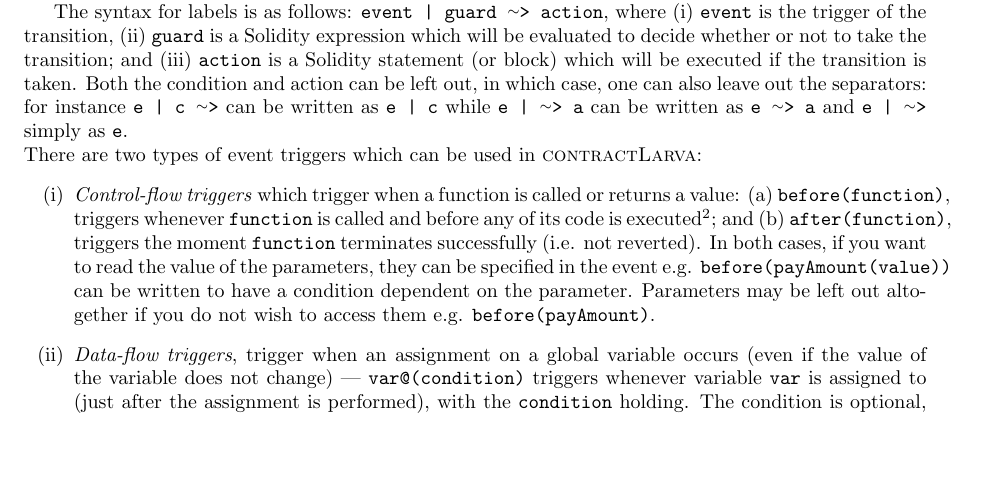
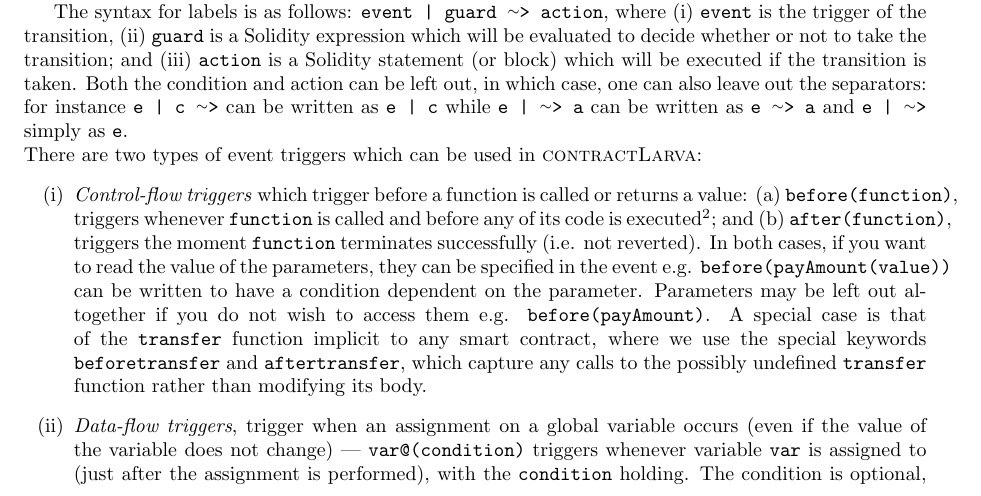
Before and after one commit to gordonpace/contractLarva, a LaTeX document (docs/main.tex): part of page 3 of 8, cut so that both start at the same text, the shorter picture padded with empty space. Compiled offline with pdfLaTeX.

Commit message:
added mention of how to capture transfer events

```diff
--- a/docs/main.tex
+++ b/docs/main.tex
@@ -102,7 +102,7 @@
 
   \noindent There are two types of event triggers which can be used in \contractlarva:
   \begin{enumerate}[label=(\roman*)]
-    \item \emph{Control-flow triggers} which trigger when a function is called or returns a value: (a) \texttt{before(function)}, triggers whenever \texttt{function} is called and before any of its code is executed\footnote{The checks and the code are instrumented as a modifier triggering before the function body is executed.}; and  (b) \texttt{after(function)}, triggers the moment \texttt{function} terminates successfully (i.e. not reverted). In both cases, if you want to read the value of the parameters, they can be specified in the event e.g. \texttt{before(payAmount(value))} can be written to have a condition dependent on the parameter. Parameters may be left out altogether if you do not wish to access them e.g.  \texttt{before(payAmount)}.
+    \item \emph{Control-flow triggers} which trigger before a function is called or returns a value: (a) \texttt{before(function)}, triggers whenever \texttt{function} is called and before any of its code is executed\footnote{The checks and the code are instrumented as a modifier triggering before the function body is executed.}; and (b) \texttt{after(function)}, triggers the moment \texttt{function} terminates successfully (i.e. not reverted). In both cases, if you want to read the value of the parameters, they can be specified in the event e.g. \texttt{before(payAmount(value))} can be written to have a condition dependent on the parameter. Parameters may be left out altogether if you do not wish to access them e.g.  \texttt{before(payAmount)}. A special case is that of the \texttt{transfer} function implicit to any smart contract, where we use the special keywords \texttt{beforetransfer} and \texttt{aftertransfer}, which capture any calls to the possibly undefined \texttt{transfer} function rather than modifying its body.
     \item \emph{Data-flow triggers}, trigger when an assignment on a global variable occurs (even if the value of the variable does not change) --- \texttt{var@(condition)}  triggers whenever variable \texttt{var} is assigned to (just after the assignment is performed), with the \texttt{condition} holding. The condition is optional, in which case any assignment to the variable will trigger the event. Furthermore, the condition in variable assignment triggers can refer the value of variable \texttt{var} before the assignment using the syntax \texttt{LARVA\_previous\_var} e.g. to trigger when a variable \texttt{x} is assigned to a larger value, one would use the event \texttt{x@(x > LARVA\_previous\_x)}. When the variable in question is a mapping or array then instead of $LARVA\_previous\_x$ we use $LARVA\_previous\_x\_value$ to refer to the previous value at the edited position. For mappings and arrays we can also refer to the index being modified with the $\_index$ keyword. Struct modifications are also handled, but there is currently no way automatic way to identify the struct field being modified.
   \end{enumerate}
 
```
